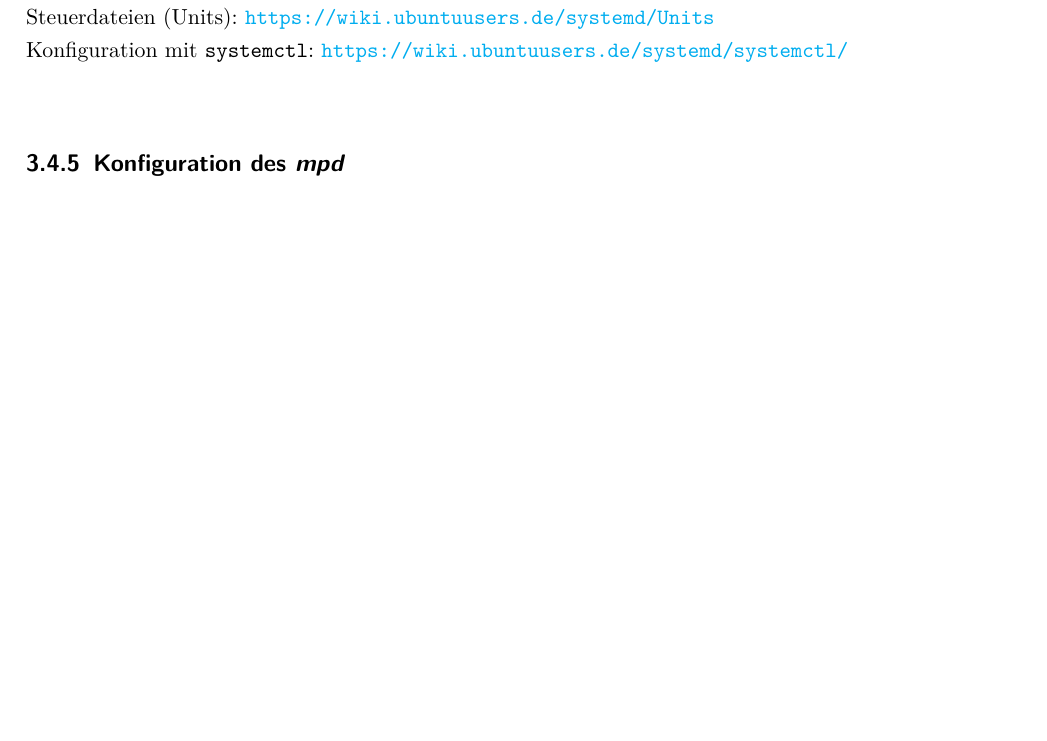
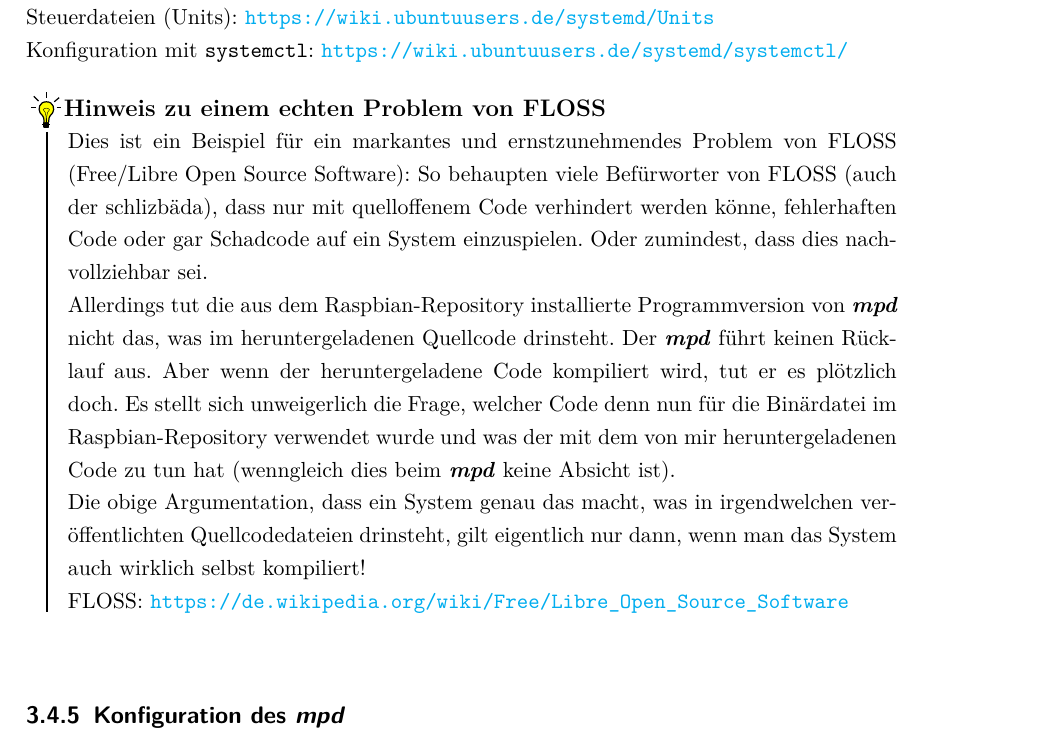
Before and after one commit to schlizbaeda/schlizbaedas_Phoniebox, a LaTeX document (schlizbaedas_Phoniebox_de.tex, which reads chapter/de/chapter3_04.tex): part of page 40 of 62, cut so that both start at the same text, the shorter picture padded with empty space. Compiled offline with pdfLaTeX; the source files are stored in an older character set and shown here as Unicode; an older LaTeX class or package is replaced by its successor.

Commit message:
added hint to a problem of FLOSS

```diff
--- a/chapter/de/chapter3_04.tex
+++ b/chapter/de/chapter3_04.tex
@@ -239,7 +239,28 @@ Das Init-System \software{systemd} ist unter
 
 Allgemeine Erklärung: \url{https://wiki.ubuntuusers.de/systemd/}\\
 Steuerdateien (Units): \url{https://wiki.ubuntuusers.de/systemd/Units}\\
-Konfiguration mit \cmd{systemctl}: \url{https://wiki.ubuntuusers.de/systemd/systemctl/}\\
+Konfiguration mit \cmd{systemctl}: \url{https://wiki.ubuntuusers.de/systemd/systemctl/}
+
+\begin{bclogo}[logo = \bclampe, noborder = true]{Hinweis zu einem echten Problem von FLOSS}
+Dies ist ein Beispiel für ein markantes und ernstzunehmendes Problem von
+FLOSS (Free/Libre Open Source Software): So behaupten viele Befürworter
+von FLOSS (auch der \autor), dass nur mit quelloffenem Code verhindert
+werden könne, fehlerhaften Code oder gar Schadcode auf ein System
+einzuspielen. Oder zumindest, dass dies nachvollziehbar sei.\\
+Allerdings tut die aus dem Raspbian-Repository installierte
+Programmversion von \software{mpd} nicht das, was im heruntergeladenen
+Quellcode drinsteht. Der \software{mpd} führt keinen Rücklauf aus. Aber
+wenn der heruntergeladene Code kompiliert wird, tut er es plötzlich
+doch. Es stellt sich unweigerlich die Frage, welcher Code denn nun für
+die Binärdatei im Raspbian-Repository verwendet wurde und was der
+mit dem von mir heruntergeladenen Code zu tun hat (wenngleich dies beim
+\software{mpd} keine Absicht ist).\\
+Die obige Argumentation, dass ein System genau das macht, was in
+irgendwelchen veröffentlichten Quellcodedateien drinsteht, gilt
+eigentlich nur dann, wenn man das System auch wirklich selbst
+kompiliert!\\
+FLOSS: \url{https://de.wikipedia.org/wiki/Free/Libre_Open_Source_Software}
+\end{bclogo}
 
 
 \subsection{Konfiguration des \software{mpd}}
```
Also changed, not shown: layout/de/global_defs.tex (+1 -1 lines).
